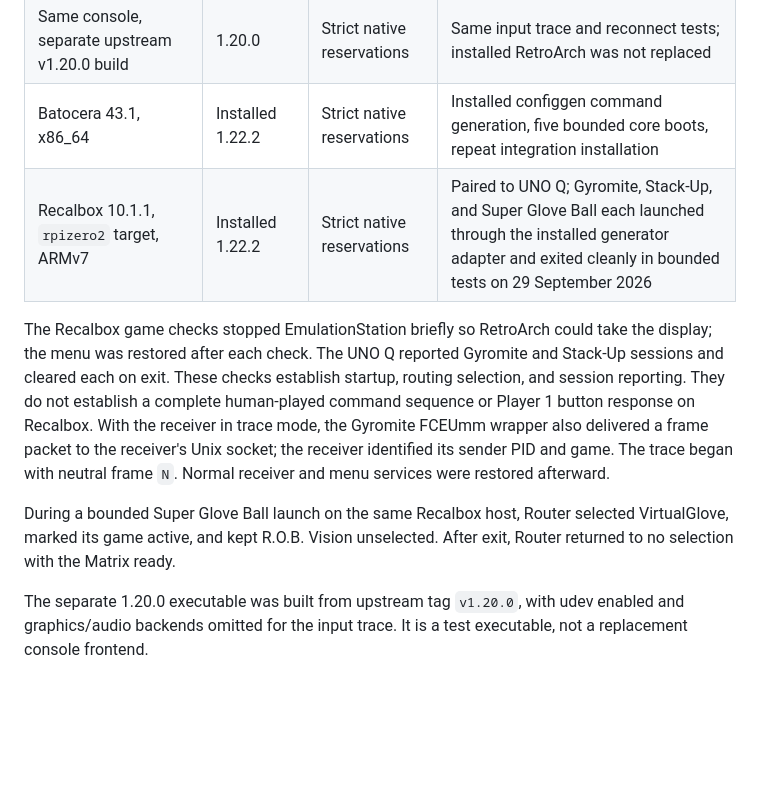
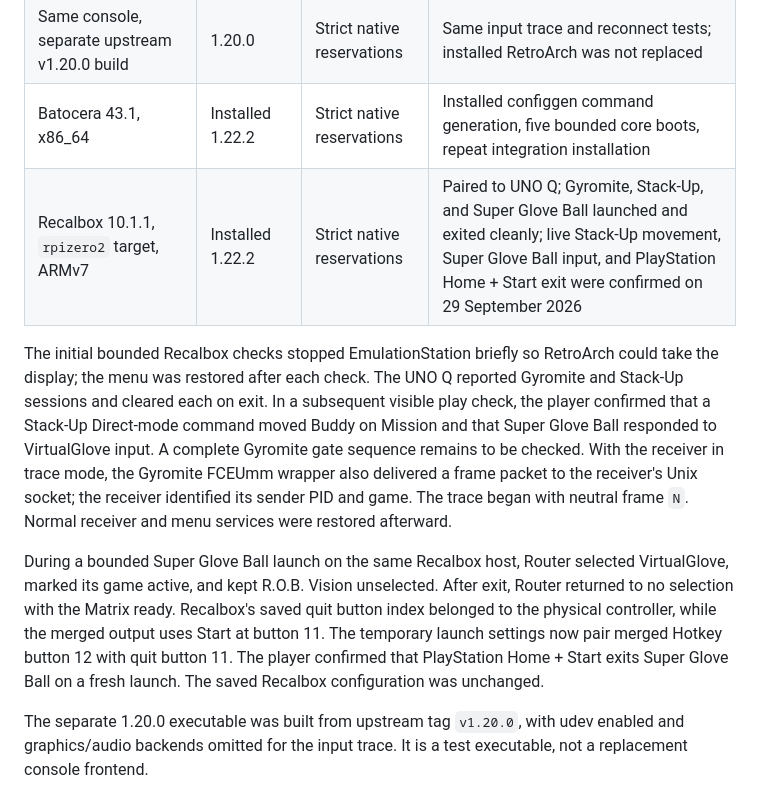
Before and after one commit to mathan416/Controller-Router, a Markdown page: docs/ROUTING_VALIDATION.md, the part around the change. Drawn GitHub-style; blank space fills up the shorter version.

Commit message:
Record Recalbox gameplay and exit validation

```diff
--- a/docs/ROUTING_VALIDATION.md
+++ b/docs/ROUTING_VALIDATION.md
@@ -10,13 +10,14 @@ they do not describe an already published release.
 | retropieconsole, Raspberry Pi, ARM Linux | Installed 1.19.1 | Legacy udev | Actual RetroPad reads, keyboard Start, exit hotkey, source reconnects, five bounded core boots |
 | Same console, separate upstream v1.20.0 build | 1.20.0 | Strict native reservations | Same input trace and reconnect tests; installed RetroArch was not replaced |
 | Batocera 43.1, x86_64 | Installed 1.22.2 | Strict native reservations | Installed configgen command generation, five bounded core boots, repeat integration installation |
-| Recalbox 10.1.1, `rpizero2` target, ARMv7 | Installed 1.22.2 | Strict native reservations | Paired to UNO Q; Gyromite, Stack-Up, and Super Glove Ball each launched through the installed generator adapter and exited cleanly in bounded tests on 29 September 2026 |
+| Recalbox 10.1.1, `rpizero2` target, ARMv7 | Installed 1.22.2 | Strict native reservations | Paired to UNO Q; Gyromite, Stack-Up, and Super Glove Ball launched and exited cleanly; live Stack-Up movement, Super Glove Ball input, and PlayStation Home + Start exit were confirmed on 29 September 2026 |
 
-The Recalbox game checks stopped EmulationStation briefly so RetroArch could
-take the display; the menu was restored after each check. The UNO Q reported
-Gyromite and Stack-Up sessions and cleared each on exit. These checks establish
-startup, routing selection, and session reporting. They do not establish a
-complete human-played command sequence or Player 1 button response on Recalbox.
+The initial bounded Recalbox checks stopped EmulationStation briefly so
+RetroArch could take the display; the menu was restored after each check. The
+UNO Q reported Gyromite and Stack-Up sessions and cleared each on exit. In a
+subsequent visible play check, the player confirmed that a Stack-Up Direct-mode
+command moved Buddy on Mission and that Super Glove Ball responded to
+VirtualGlove input. A complete Gyromite gate sequence remains to be checked.
 With the receiver in trace mode, the Gyromite FCEUmm wrapper also delivered a
 frame packet to the receiver's Unix socket; the receiver identified its sender
 PID and game. The trace began with neutral frame `N`. Normal receiver and menu
@@ -25,6 +26,11 @@ services were restored afterward.
 During a bounded Super Glove Ball launch on the same Recalbox host, Router
 selected VirtualGlove, marked its game active, and kept R.O.B. Vision
 unselected. After exit, Router returned to no selection with the Matrix ready.
+Recalbox's saved quit button index belonged to the physical controller, while
+the merged output uses Start at button 11. The temporary launch settings now
+pair merged Hotkey button 12 with quit button 11. The player confirmed that
+PlayStation Home + Start exits Super Glove Ball on a fresh launch. The saved
+Recalbox configuration was unchanged.
 
 The separate 1.20.0 executable was built from upstream tag `v1.20.0`, with
 udev enabled and graphics/audio backends omitted for the input trace. It is a
```
